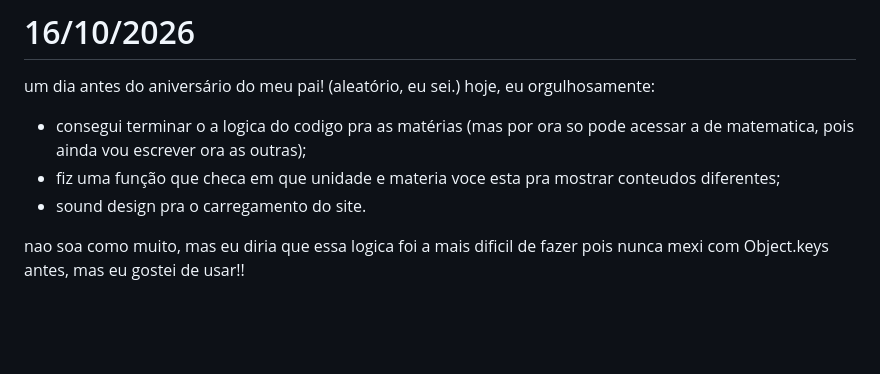
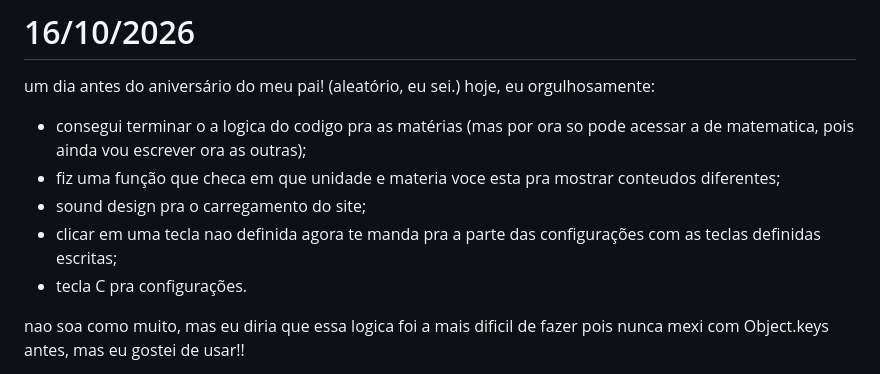
Before and after one commit to yusougluttonyif/PortfolioSesiSegundoAno, a Markdown page: README.md, the part around the change. Drawn GitHub-style; blank space fills up the shorter version.

```diff
--- a/README.md
+++ b/README.md
@@ -77,7 +77,9 @@ um dia antes do aniversário do meu pai! (aleatório, eu sei.)
 hoje, eu orgulhosamente:
  - consegui terminar o a logica do codigo pra as matérias (mas por ora so pode acessar a de matematica, pois ainda vou escrever ora as outras);
  - fiz uma função que checa em que unidade e materia voce esta pra mostrar conteudos diferentes;
- - sound design pra o carregamento do site.
+ - sound design pra o carregamento do site;
+ - clicar em uma tecla nao definida agora te manda pra a parte das configurações com as teclas definidas escritas;
+ - tecla C pra configurações.
 
 nao soa como muito, mas eu diria que essa logica foi a mais dificil de fazer pois nunca mexi com Object.keys antes, mas eu gostei de usar!!
 
```
